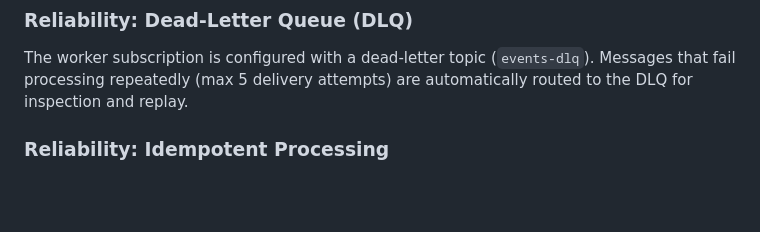
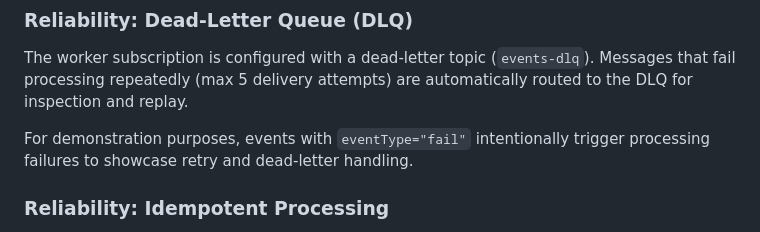
Before and after one commit to danobis/CLC3, a Markdown page: README.md, the part around the change. GitHub-like rendering; blank space fills up the shorter version.

```diff
--- a/README.md
+++ b/README.md
@@ -81,6 +81,7 @@ Firestore documents include:
 The worker subscription is configured with a dead-letter topic (`events-dlq`).
 Messages that fail processing repeatedly (max 5 delivery attempts) are automatically routed to the DLQ for inspection and replay.
 
+For demonstration purposes, events with `eventType="fail"` intentionally trigger processing failures to showcase retry and dead-letter handling.
 
 ### Reliability: Idempotent Processing
 
```
